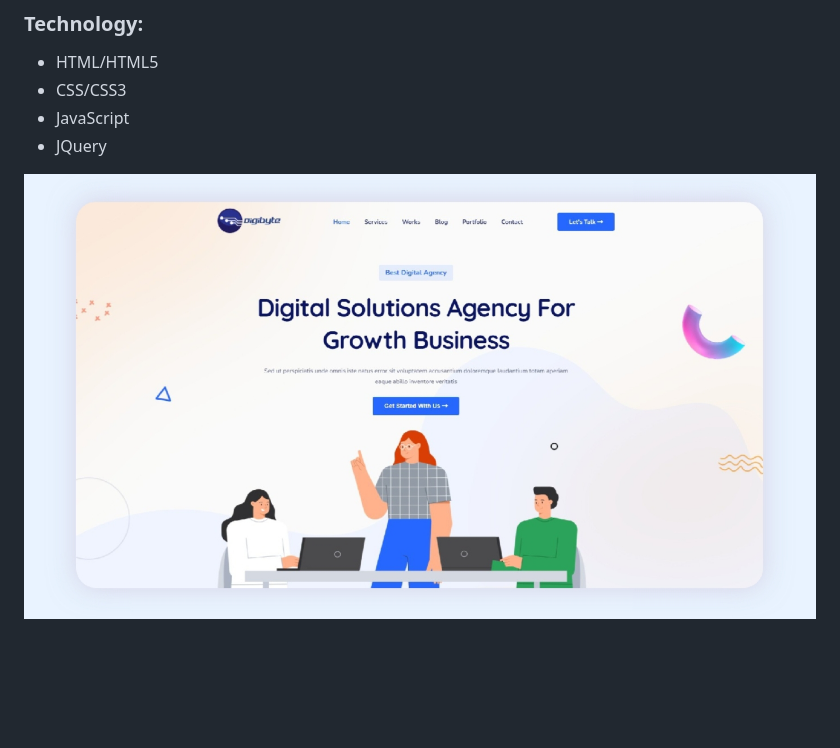
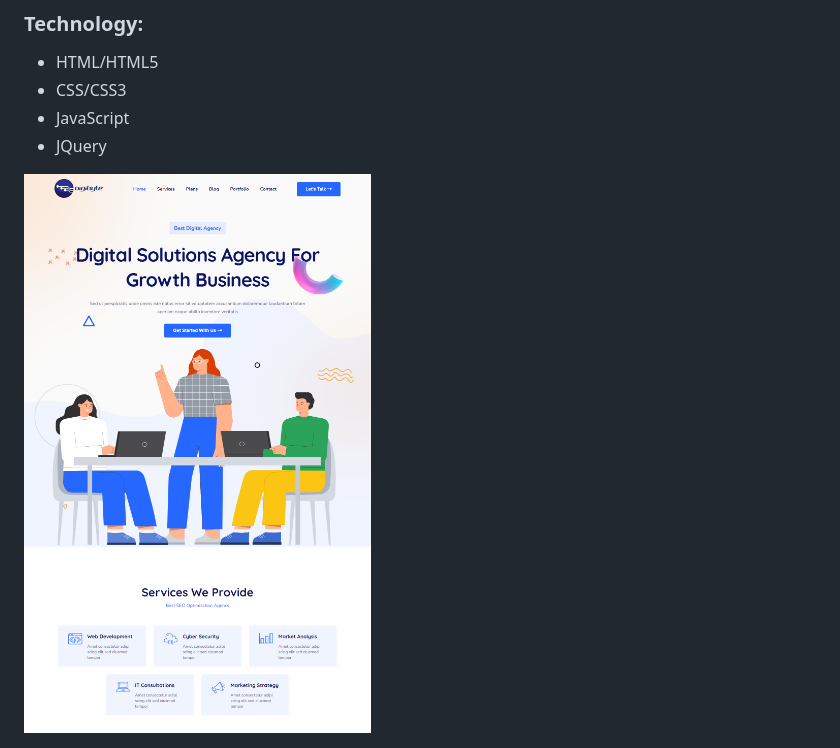
Before and after one commit to maidul-bappy/agency-portfolio, a Markdown page: README.md, the part around the change. Drawn GitHub-style; pictures changed too: Preview.jpg (deleted), Preview.png (added); blank space fills up the shorter version.

Commit message:
readme image

```diff
--- a/README.md
+++ b/README.md
@@ -10,4 +10,4 @@
 - JavaScript
 - JQuery
 
-<img src="https://raw.githubusercontent.com/maidul-bappy/agency-portfolio/master/Preview.jpg" alt="Digibyte" border="0" max-width='50%'>
+<img src="https://raw.githubusercontent.com/maidul-bappy/agency-portfolio/master/Preview.png" alt="Digibyte" border="0" max-width='50%'>
```
